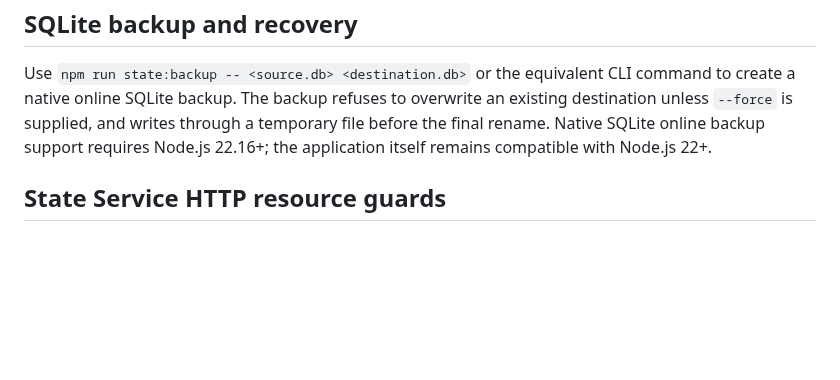
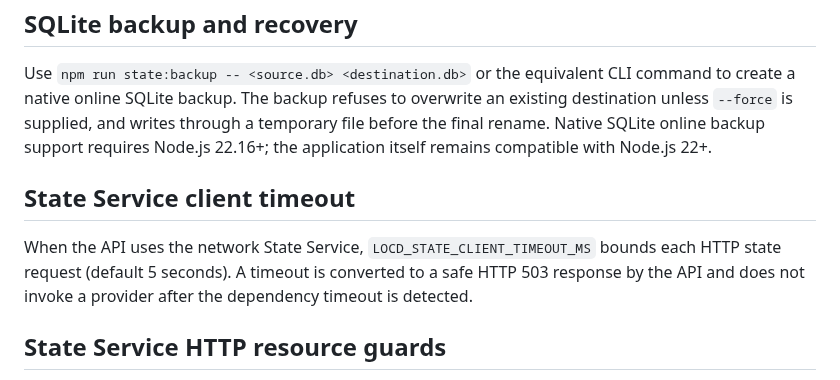
Before and after one commit to dheerendra7/LOCD-Engine---Local-or-Cloud-Decision-Engine, a Markdown page: docs/deployment.md, the part around the change. GitHub-like rendering; blank space fills up the shorter version.

Commit message:
docs(deployment): document State Service client timeout

```diff
--- a/docs/deployment.md
+++ b/docs/deployment.md
@@ -163,6 +163,10 @@ Keep migrations backward-compatible and additive where possible. A failed migrat
 
 Use `npm run state:backup -- <source.db> <destination.db>` or the equivalent CLI command to create a native online SQLite backup. The backup refuses to overwrite an existing destination unless `--force` is supplied, and writes through a temporary file before the final rename. Native SQLite online backup support requires Node.js 22.16+; the application itself remains compatible with Node.js 22+.
 
+## State Service client timeout
+
+When the API uses the network State Service, `LOCD_STATE_CLIENT_TIMEOUT_MS` bounds each HTTP state request (default 5 seconds). A timeout is converted to a safe HTTP 503 response by the API and does not invoke a provider after the dependency timeout is detected.
+
 ## State Service HTTP resource guards
 
 The internal State Service has its own HTTP resource limits so its trust boundary cannot be left unprotected even when it is deployed separately.
```
